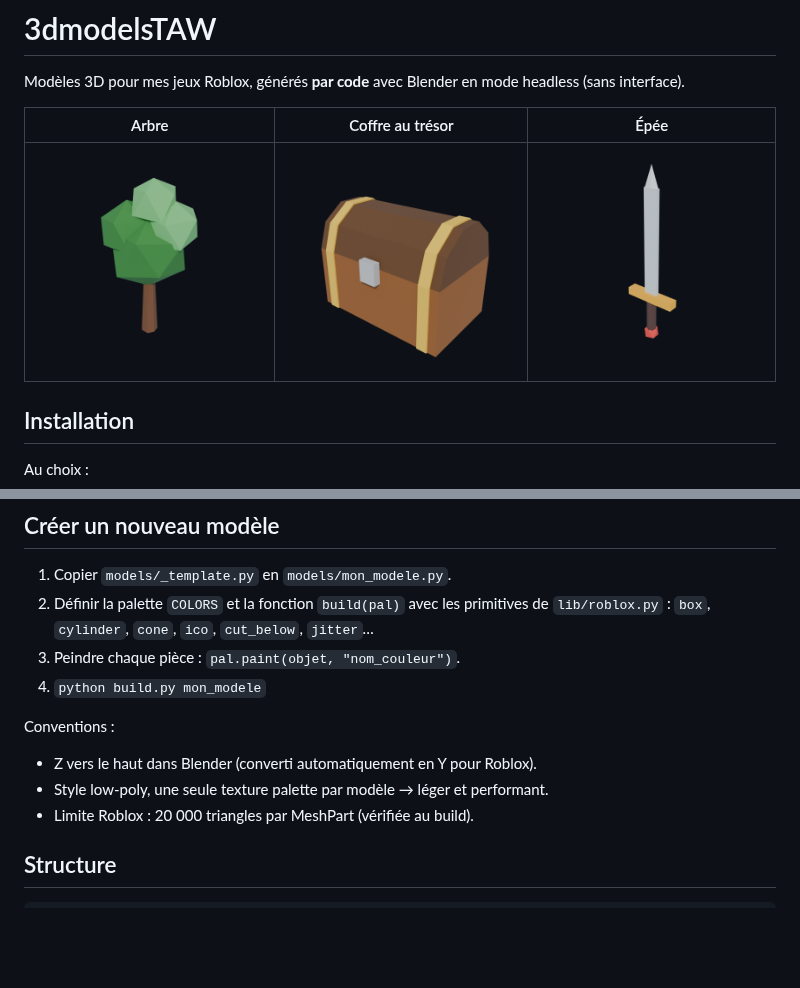
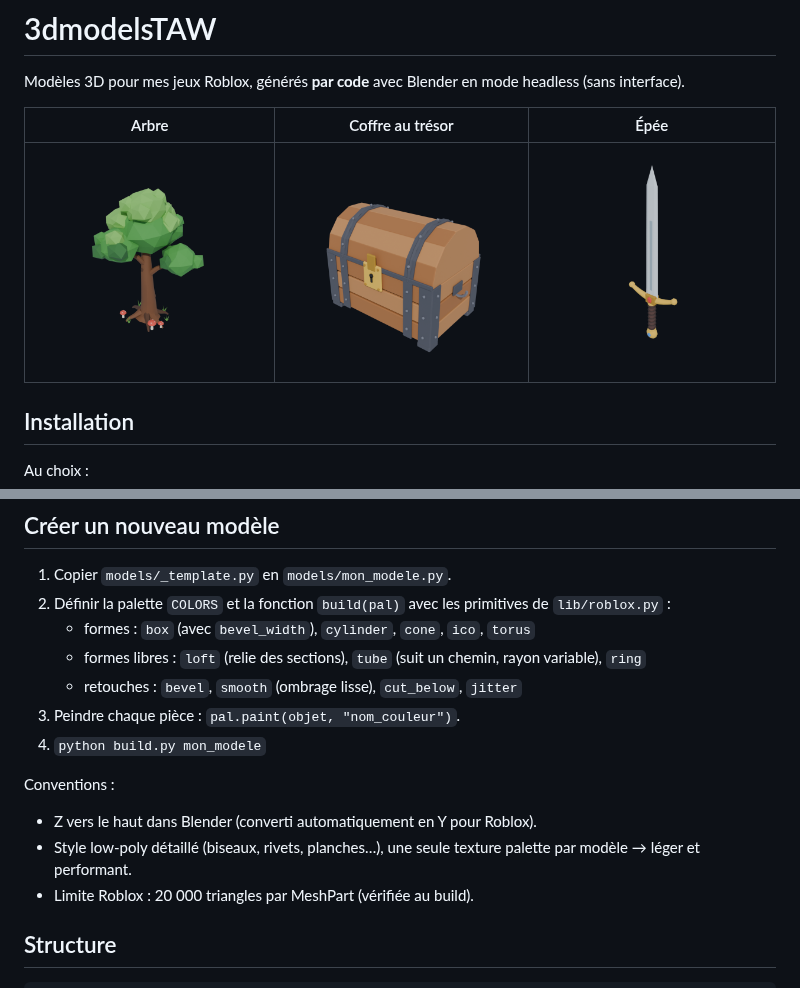
Before and after one commit to tawaoh0/3dmodelsTAW, a Markdown page: README.md, 2 parts joined by grey strips. GitHub-like rendering; pictures changed too: previews/sword.png, previews/treasure_chest.png, previews/tree.png; blank space fills up the shorter version.

```diff
--- a/README.md
+++ b/README.md
@@ -41,14 +41,17 @@ Résultats :
 
 1. Copier `models/_template.py` en `models/mon_modele.py`.
 2. Définir la palette `COLORS` et la fonction `build(pal)` avec les primitives de
-   `lib/roblox.py` : `box`, `cylinder`, `cone`, `ico`, `cut_below`, `jitter`…
+   `lib/roblox.py` :
+   - formes : `box` (avec `bevel_width`), `cylinder`, `cone`, `ico`, `torus`
+   - formes libres : `loft` (relie des sections), `tube` (suit un chemin, rayon variable), `ring`
+   - retouches : `bevel`, `smooth` (ombrage lisse), `cut_below`, `jitter`
 3. Peindre chaque pièce : `pal.paint(objet, "nom_couleur")`.
 4. `python build.py mon_modele`
 
 Conventions :
 
 - Z vers le haut dans Blender (converti automatiquement en Y pour Roblox).
-- Style low-poly, une seule texture palette par modèle → léger et performant.
+- Style low-poly détaillé (biseaux, rivets, planches…), une seule texture palette par modèle → léger et performant.
 - Limite Roblox : 20 000 triangles par MeshPart (vérifiée au build).
 
 ## Structure
```
Also changed, not shown: 13 other files.
